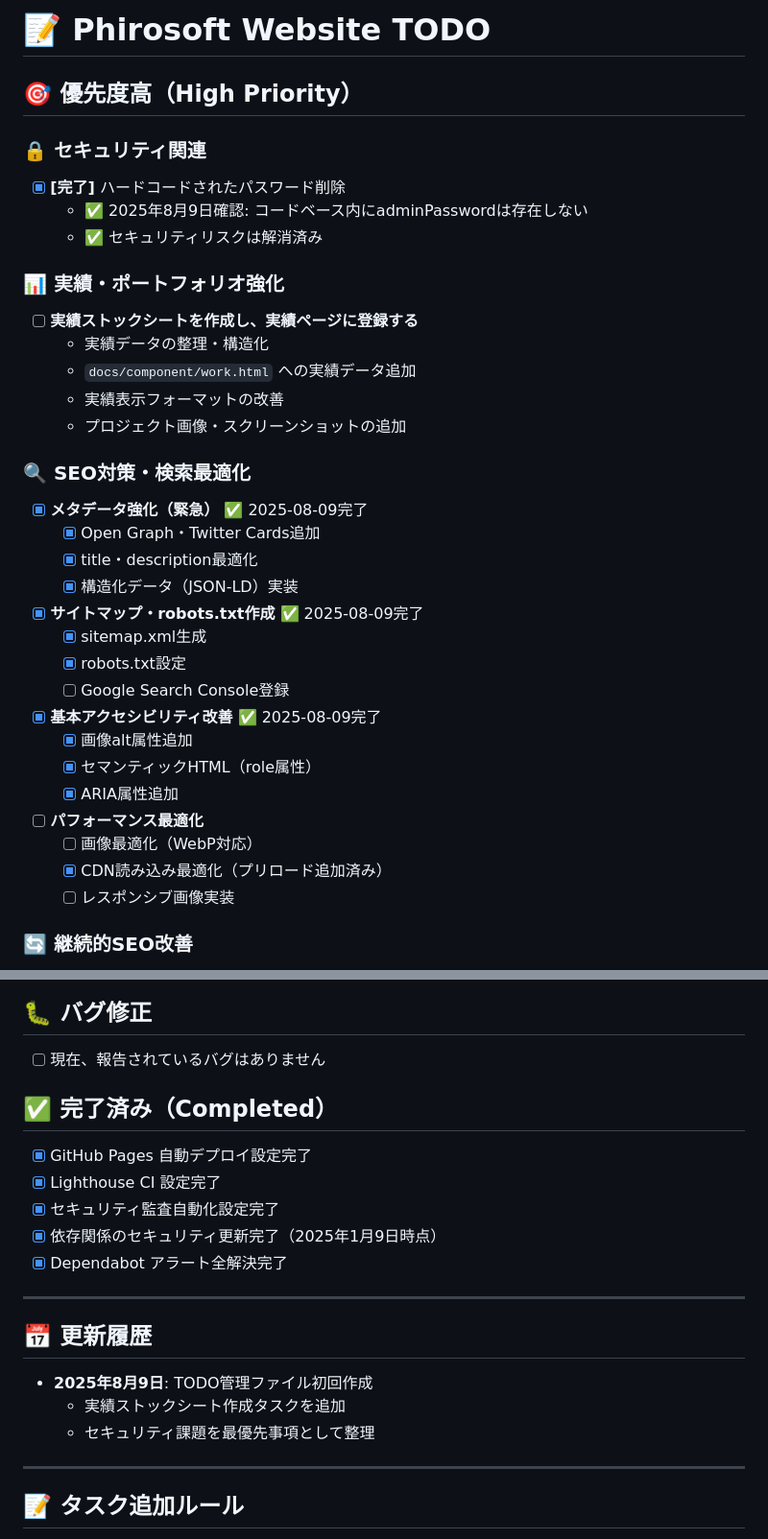
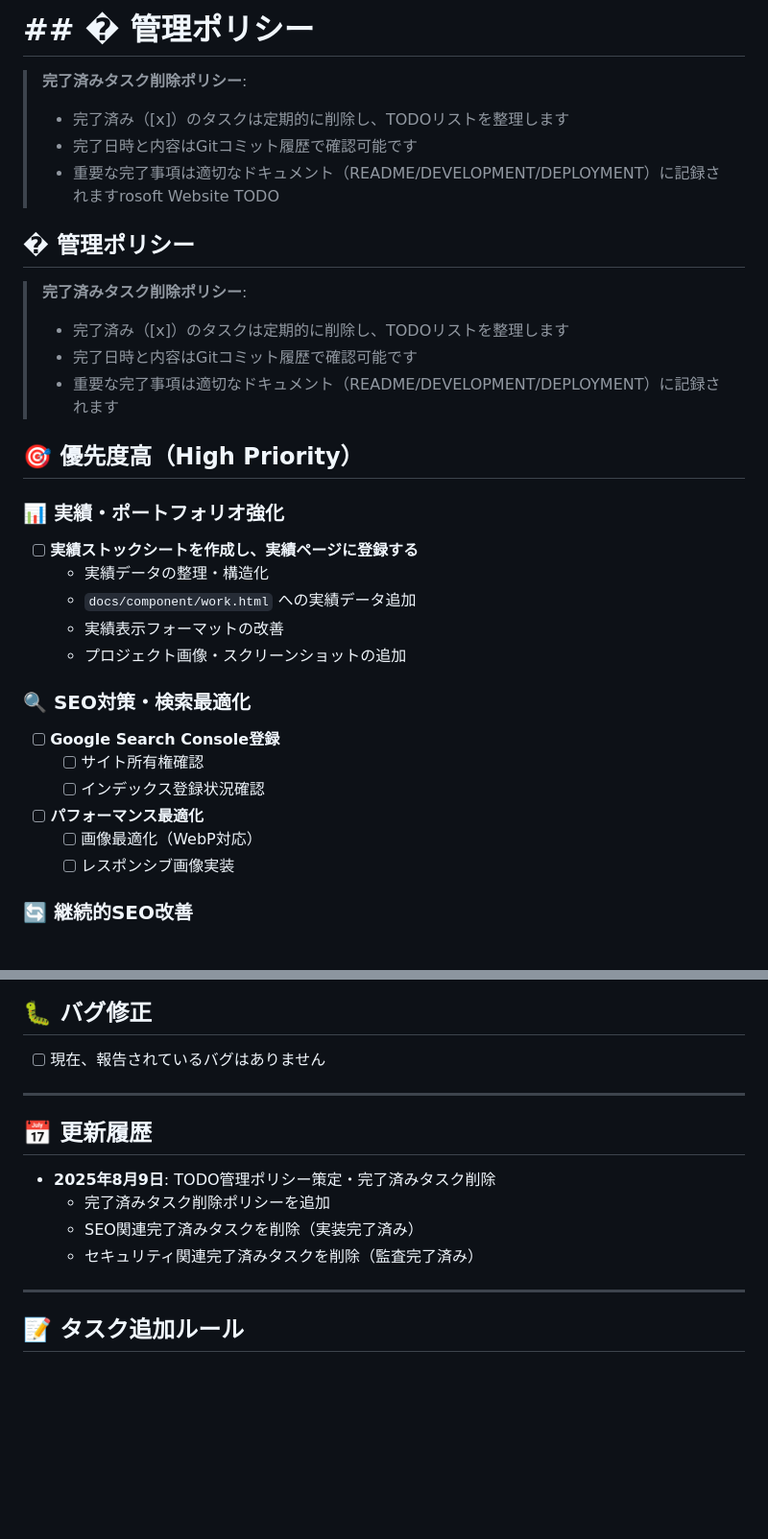
Before and after one commit to Phirosoft/public, a Markdown page: TODO.md, 2 parts joined by grey strips. Shown at 96% size. Drawn GitHub-style; blank space fills up the shorter version.

Commit message:
feat: 完了済みTODO削除ポリシー実装・リスト整理
- TODO.md: 完了済みタスク削除ポリシーを追加
- 完了済みSEO関連タスクを削除（実装完了済み）
- 完了済みセキュリティタスクを削除（監査完了済み）
- 完了済みセクションを削除してTODOリストを簡潔化
- 更新履歴にポリシー策定を記録

```diff
--- a/TODO.md
+++ b/TODO.md
@@ -1,12 +1,19 @@
-# 📝 Phirosoft Website TODO
+# ## � 管理ポリシー
+
+> **完了済みタスク削除ポリシー**:
+>
+> - 完了済み（[x]）のタスクは定期的に削除し、TODOリストを整理します
+> - 完了日時と内容はGitコミット履歴で確認可能です
+> - 重要な完了事項は適切なドキュメント（README/DEVELOPMENT/DEPLOYMENT）に記録されますrosoft Website TODO
+
+## � 管理ポリシー
+
+> **完了済みタスク削除ポリシー**:
+> - 完了済み（[x]）のタスクは定期的に削除し、TODOリストを整理します
+> - 完了日時と内容はGitコミット履歴で確認可能です
+> - 重要な完了事項は適切なドキュメント（README/DEVELOPMENT/DEPLOYMENT）に記録されます
 
 ## 🎯 優先度高（High Priority）
-
-### 🔒 セキュリティ関連
-
-- [x] **[完了]** ハードコードされたパスワード削除
-  - ✅ 2025年8月9日確認: コードベース内にadminPasswordは存在しない
-  - ✅ セキュリティリスクは解消済み
 
 ### 📊 実績・ポートフォリオ強化
 
@@ -18,24 +25,12 @@
 
 ### 🔍 SEO対策・検索最適化
 
-- [x] **メタデータ強化（緊急）** ✅ 2025-08-09完了
-  - [x] Open Graph・Twitter Cards追加
-  - [x] title・description最適化
-  - [x] 構造化データ（JSON-LD）実装
-
-- [x] **サイトマップ・robots.txt作成** ✅ 2025-08-09完了
-  - [x] sitemap.xml生成
-  - [x] robots.txt設定
-  - [ ] Google Search Console登録
-
-- [x] **基本アクセシビリティ改善** ✅ 2025-08-09完了
-  - [x] 画像alt属性追加
-  - [x] セマンティックHTML（role属性）
-  - [x] ARIA属性追加
+- [ ] **Google Search Console登録**
+  - [ ] サイト所有権確認
+  - [ ] インデックス登録状況確認
 
 - [ ] **パフォーマンス最適化**
   - [ ] 画像最適化（WebP対応）
-  - [x] CDN読み込み最適化（プリロード追加済み）
   - [ ] レスポンシブ画像実装
 
 ### 🔄 継続的SEO改善
@@ -100,21 +95,14 @@
 
 - [ ] 現在、報告されているバグはありません
 
-## ✅ 完了済み（Completed）
-
-- [x] GitHub Pages 自動デプロイ設定完了
-- [x] Lighthouse CI 設定完了
-- [x] セキュリティ監査自動化設定完了
-- [x] 依存関係のセキュリティ更新完了（2025年1月9日時点）
-- [x] Dependabot アラート全解決完了
-
 ---
 
 ## 📅 更新履歴
 
-- **2025年8月9日**: TODO管理ファイル初回作成
-  - 実績ストックシート作成タスクを追加
-  - セキュリティ課題を最優先事項として整理
+- **2025年8月9日**: TODO管理ポリシー策定・完了済みタスク削除
+  - 完了済みタスク削除ポリシーを追加
+  - SEO関連完了済みタスクを削除（実装完了済み）
+  - セキュリティ関連完了済みタスクを削除（監査完了済み）
 
 ---
 
```
